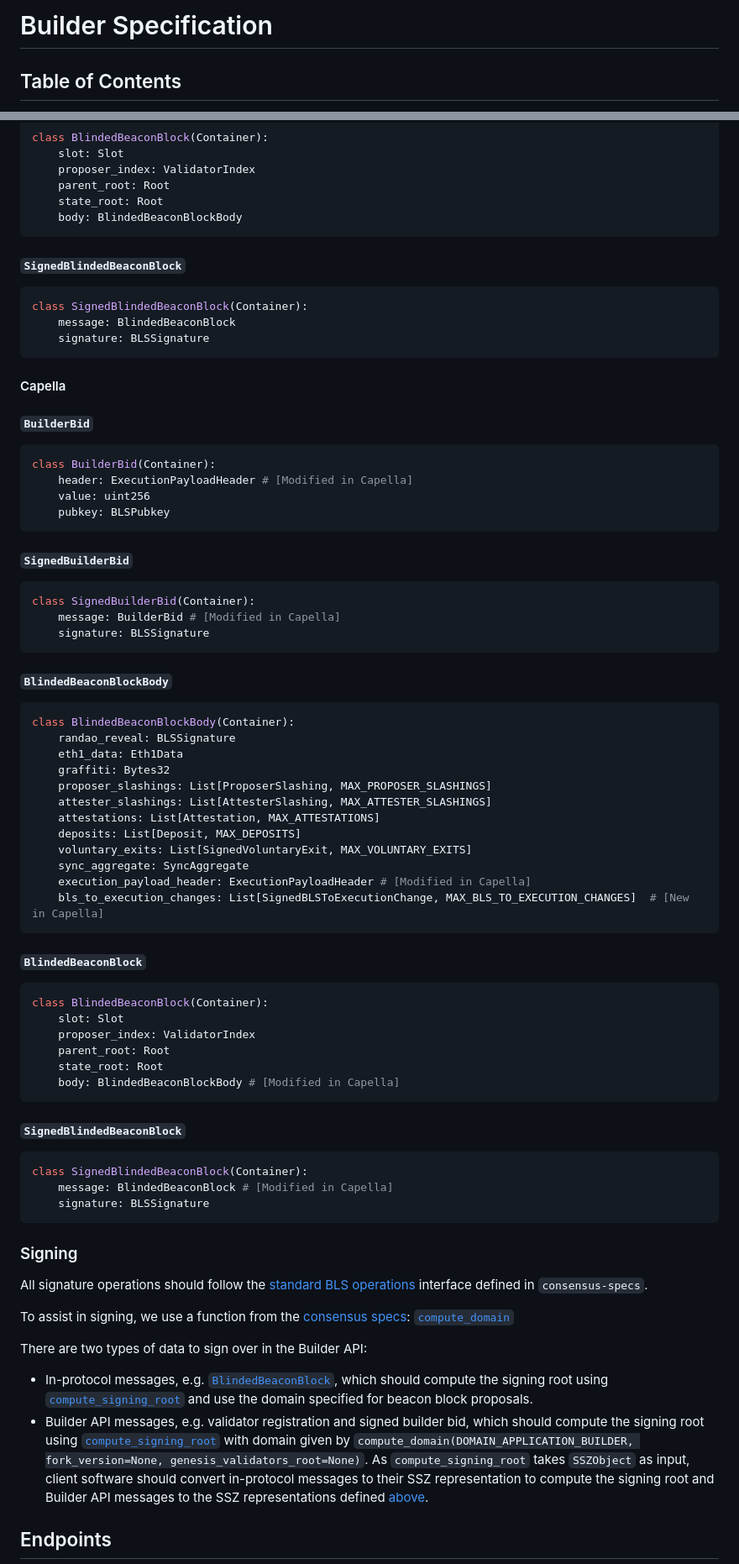
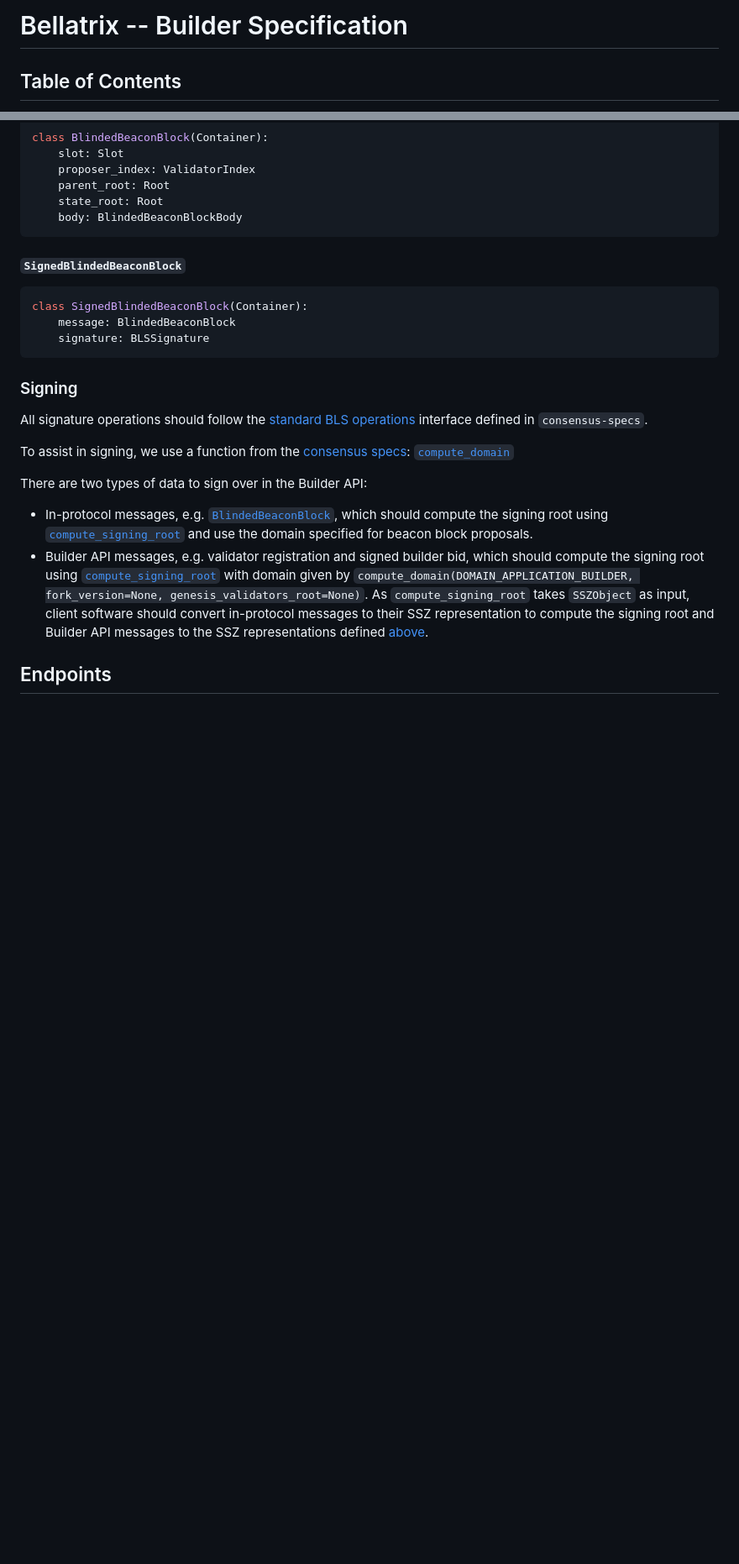
Before and after one commit to ethereum/builder-specs, a Markdown page: specs/bellatrix/builder.md, 2 parts joined by grey strips. Shown at 84% size. Drawn GitHub-style; blank space fills up the shorter version.

Commit message:
Restructure spec files

````diff
--- a/specs/builder.md
+++ b/specs/bellatrix/builder.md
@@ -1,4 +1,4 @@
-# Builder Specification
+# Bellatrix -- Builder Specification
 
 ## Table of Contents
 
@@ -127,61 +121,6 @@ class SignedBlindedBeaconBlock(Container):
     signature: BLSSignature
 ```
 
-#### Capella
-
-##### `BuilderBid`
-
-```python
-class BuilderBid(Container):
-    header: ExecutionPayloadHeader # [Modified in Capella]
-    value: uint256
-    pubkey: BLSPubkey
-```
-
-##### `SignedBuilderBid`
-
-```python
-class SignedBuilderBid(Container):
-    message: BuilderBid # [Modified in Capella]
-    signature: BLSSignature
-```
-
-##### `BlindedBeaconBlockBody`
-
-```python
-class BlindedBeaconBlockBody(Container):
-    randao_reveal: BLSSignature
-    eth1_data: Eth1Data
-    graffiti: Bytes32
-    proposer_slashings: List[ProposerSlashing, MAX_PROPOSER_SLASHINGS]
-    attester_slashings: List[AttesterSlashing, MAX_ATTESTER_SLASHINGS]
-    attestations: List[Attestation, MAX_ATTESTATIONS]
-    deposits: List[Deposit, MAX_DEPOSITS]
-    voluntary_exits: List[SignedVoluntaryExit, MAX_VOLUNTARY_EXITS]
-    sync_aggregate: SyncAggregate
-    execution_payload_header: ExecutionPayloadHeader # [Modified in Capella]
-    bls_to_execution_changes: List[SignedBLSToExecutionChange, MAX_BLS_TO_EXECUTION_CHANGES]  # [New in Capella]
-```
-
-##### `BlindedBeaconBlock`
-
-```python
-class BlindedBeaconBlock(Container):
-    slot: Slot
-    proposer_index: ValidatorIndex
-    parent_root: Root
-    state_root: Root
-    body: BlindedBeaconBlockBody # [Modified in Capella]
-```
-
-##### `SignedBlindedBeaconBlock`
-
-```python
-class SignedBlindedBeaconBlock(Container):
-    message: BlindedBeaconBlock # [Modified in Capella]
-    signature: BLSSignature
-```
-
 ### Signing
 
 All signature operations should follow the [standard BLS operations][bls]
````
Also changed, not shown: other parts of specs/bellatrix/builder.md (+0 -6 lines), specs/bellatrix/validator.md (renamed from specs/validator.md, +1 -1 lines), specs/capella/builder.md (added, +47 -0 lines).
